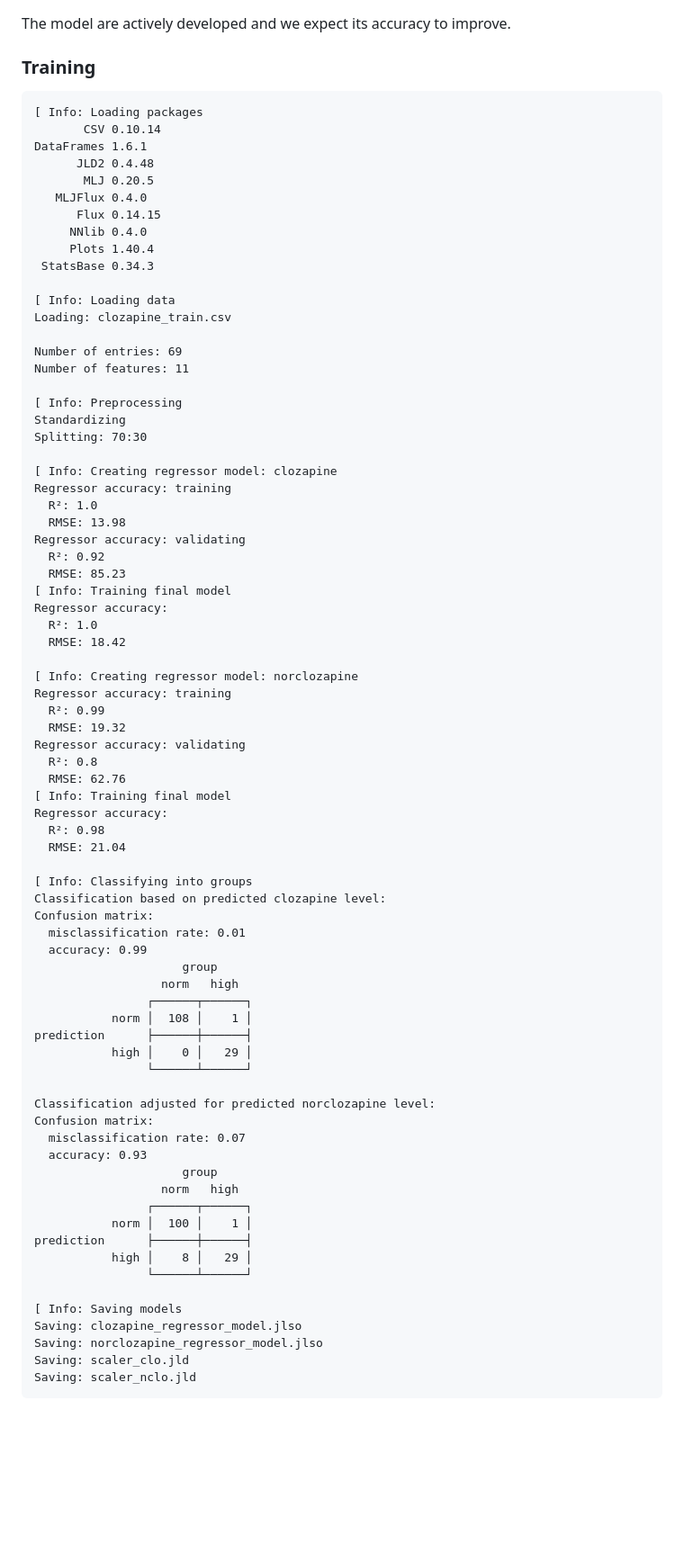
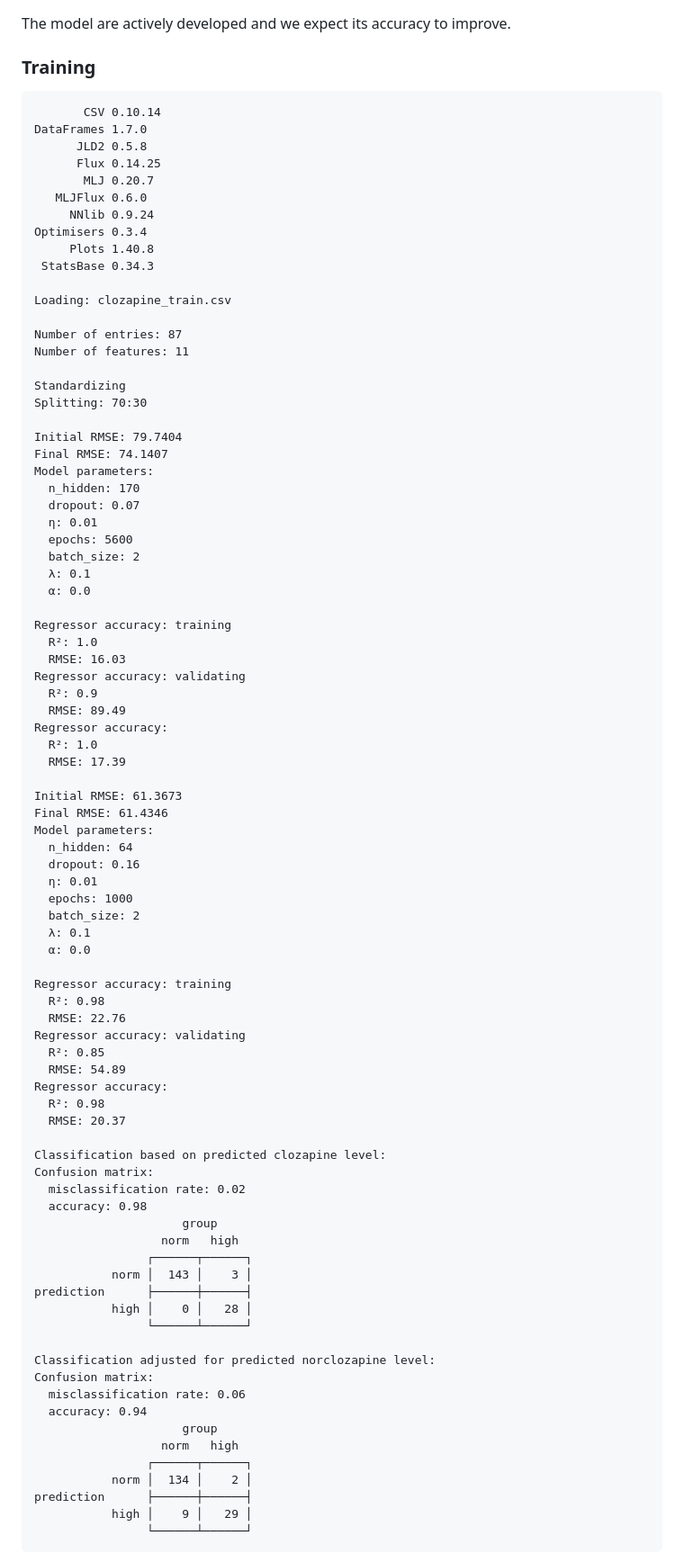
Before and after one commit to JuliaHealth/CloToP.jl, a Markdown page: README.md, the part around the change printed below. Shown: that part at 90% size. Rendered like a GitHub page; blank space fills up the shorter version.

````diff
--- a/README.md
+++ b/README.md
@@ -15,80 +15,89 @@ The model are actively developed and we expect its accuracy to improve.
 ### Training
 
 ```
-[ Info: Loading packages
        CSV 0.10.14
-DataFrames 1.6.1
-      JLD2 0.4.48
-       MLJ 0.20.5
-   MLJFlux 0.4.0
-      Flux 0.14.15
-     NNlib 0.4.0
-     Plots 1.40.4
+DataFrames 1.7.0
+      JLD2 0.5.8
+      Flux 0.14.25
+       MLJ 0.20.7
+   MLJFlux 0.6.0
+     NNlib 0.9.24
+Optimisers 0.3.4
+     Plots 1.40.8
  StatsBase 0.34.3
 
-[ Info: Loading data
 Loading: clozapine_train.csv
 
-Number of entries: 69
+Number of entries: 87
 Number of features: 11
 
-[ Info: Preprocessing
 Standardizing
 Splitting: 70:30
 
-[ Info: Creating regressor model: clozapine
+Initial RMSE: 79.7404
+Final RMSE: 74.1407
+Model parameters:
+  n_hidden: 170
+  dropout: 0.07
+  η: 0.01
+  epochs: 5600
+  batch_size: 2
+  λ: 0.1
+  α: 0.0
+
 Regressor accuracy: training
   R²: 1.0
-  RMSE: 13.98
+  RMSE: 16.03
 Regressor accuracy: validating
-  R²: 0.92
-  RMSE: 85.23
-[ Info: Training final model
+  R²: 0.9
+  RMSE: 89.49
 Regressor accuracy:
   R²: 1.0
-  RMSE: 18.42
+  RMSE: 17.39
 
-[ Info: Creating regressor model: norclozapine
+Initial RMSE: 61.3673
+Final RMSE: 61.4346
+Model parameters:
+  n_hidden: 64
+  dropout: 0.16
+  η: 0.01
+  epochs: 1000
+  batch_size: 2
+  λ: 0.1
+  α: 0.0
+
 Regressor accuracy: training
-  R²: 0.99
-  RMSE: 19.32
+  R²: 0.98
+  RMSE: 22.76
 Regressor accuracy: validating
-  R²: 0.8
-  RMSE: 62.76
-[ Info: Training final model
+  R²: 0.85
+  RMSE: 54.89
 Regressor accuracy:
   R²: 0.98
-  RMSE: 21.04
+  RMSE: 20.37
 
-[ Info: Classifying into groups
 Classification based on predicted clozapine level:
 Confusion matrix:
-  misclassification rate: 0.01
-  accuracy: 0.99
+  misclassification rate: 0.02
+  accuracy: 0.98
                      group
                   norm   high
                 ┌──────┬──────┐
-           norm │  108 │    1 │
+           norm │  143 │    3 │
 prediction      ├──────┼──────┤
-           high │    0 │   29 │
+           high │    0 │   28 │
                 └──────┴──────┘
 
 Classification adjusted for predicted norclozapine level:
 Confusion matrix:
-  misclassification rate: 0.07
-  accuracy: 0.93
+  misclassification rate: 0.06
+  accuracy: 0.94
                      group
                   norm   high
                 ┌──────┬──────┐
-           norm │  100 │    1 │
+           norm │  134 │    2 │
 prediction      ├──────┼──────┤
-           high │    8 │   29 │
+           high │    9 │   29 │
                 └──────┴──────┘
-
-[ Info: Saving models
-Saving: clozapine_regressor_model.jlso
-Saving: norclozapine_regressor_model.jlso
-Saving: scaler_clo.jld
-Saving: scaler_nclo.jld
 ```
 
````
Also changed, not shown: other parts of README.md (+30 -37 lines).
